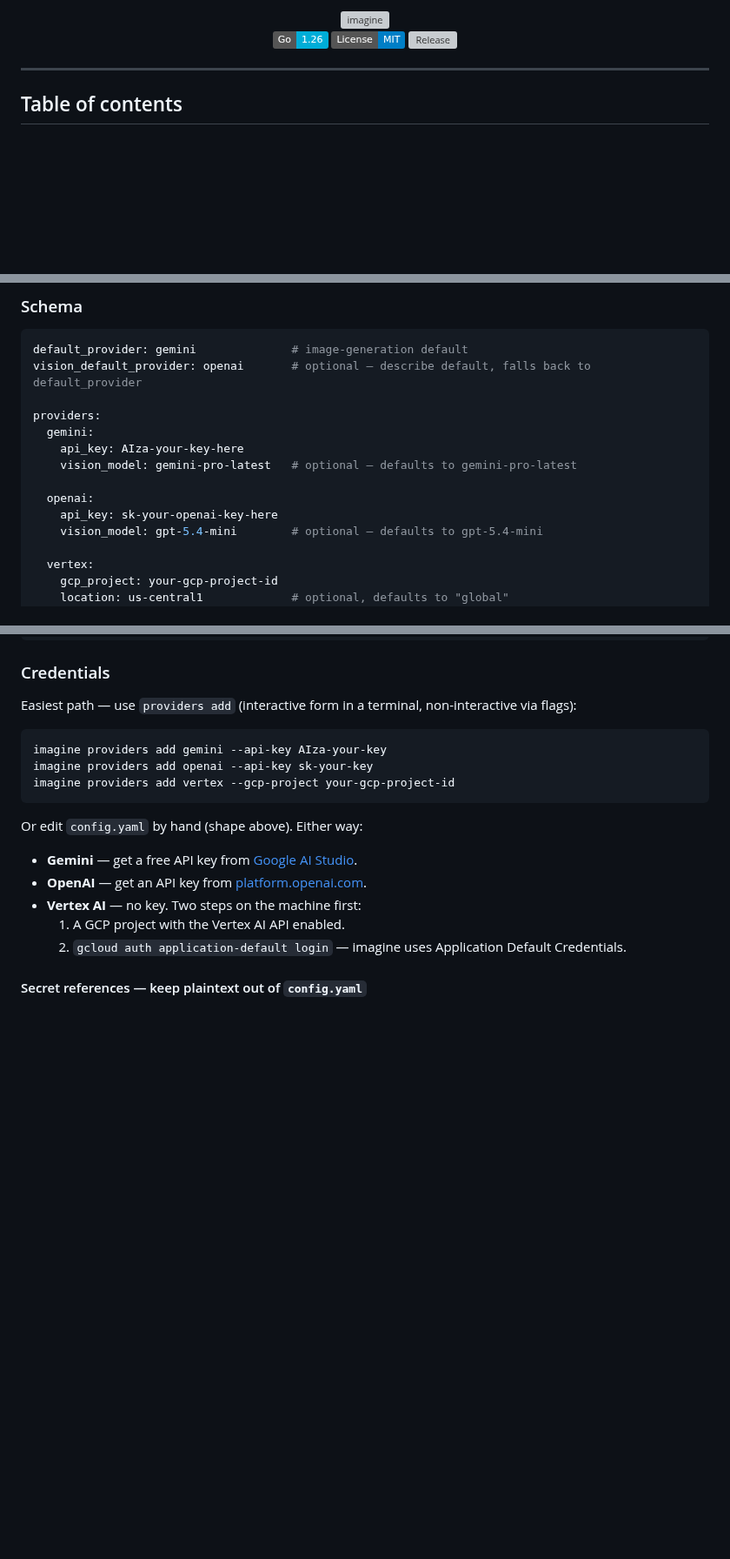
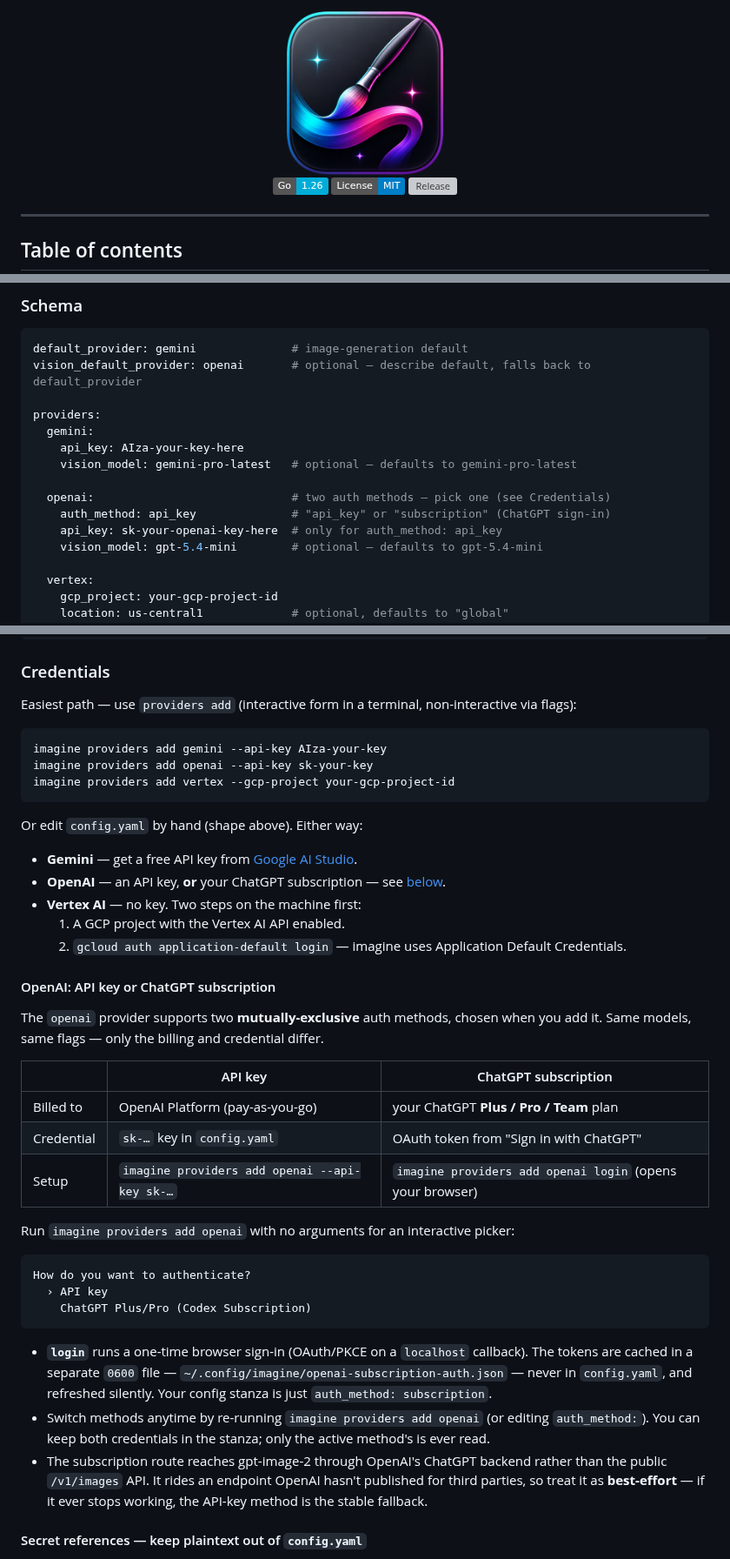
Before and after one commit to AhmedAburady/imagine-cli, a Markdown page: README.md, 3 parts joined by grey strips. Shown at 87% size. GitHub-like rendering; pictures changed too: .assets/imagine.png (added); badges without logos; blank space fills up the shorter version; grey boxes are pictures that could not be loaded.

````diff
--- a/README.md
+++ b/README.md
@@ -1,6 +1,6 @@
 <div align="center">
 
-<img src=".assets/cover.jpg" alt="imagine" />
+<img src=".assets/imagine.png" alt="imagine" width="180" />
 
 [![Go Version](https://img.shields.io/badge/Go-1.26-00ADD8?style=flat&logo=go)](https://go.dev/)
 [![License](https://img.shields.io/badge/License-MIT-blue.svg)](LICENSE)
@@ -125,8 +126,9 @@ providers:
     api_key: AIza-your-key-here
     vision_model: gemini-pro-latest   # optional — defaults to gemini-pro-latest
 
-  openai:
-    api_key: sk-your-openai-key-here
+  openai:                             # two auth methods — pick one (see Credentials)
+    auth_method: api_key              # "api_key" or "subscription" (ChatGPT sign-in)
+    api_key: sk-your-openai-key-here  # only for auth_method: api_key
     vision_model: gpt-5.4-mini        # optional — defaults to gpt-5.4-mini
 
   vertex:
@@ -174,10 +177,32 @@ imagine providers add vertex --gcp-project your-gcp-project-id
 Or edit `config.yaml` by hand (shape above). Either way:
 
 - **Gemini** — get a free API key from [Google AI Studio](https://aistudio.google.com/app/apikey).
-- **OpenAI** — get an API key from [platform.openai.com](https://platform.openai.com).
+- **OpenAI** — an API key, **or** your ChatGPT subscription — see [below](#openai-api-key-or-chatgpt-subscription).
 - **Vertex AI** — no key. Two steps on the machine first:
   1. A GCP project with the Vertex AI API enabled.
   2. `gcloud auth application-default login` — imagine uses Application Default Credentials.
+
+#### OpenAI: API key or ChatGPT subscription
+
+The `openai` provider supports two **mutually-exclusive** auth methods, chosen when you add it. Same models, same flags — only the billing and credential differ.
+
+| | API key | ChatGPT subscription |
+|---|---|---|
+| Billed to | OpenAI Platform (pay-as-you-go) | your ChatGPT **Plus / Pro / Team** plan |
+| Credential | `sk-…` key in `config.yaml` | OAuth token from "Sign in with ChatGPT" |
+| Setup | `imagine providers add openai --api-key sk-…` | `imagine providers add openai login` (opens your browser) |
+
+Run `imagine providers add openai` with no arguments for an interactive picker:
+
+```
+How do you want to authenticate?
+  › API key
+    ChatGPT Plus/Pro (Codex Subscription)
+```
+
+- **`login`** runs a one-time browser sign-in (OAuth/PKCE on a `localhost` callback). The tokens are cached in a separate `0600` file — `~/.config/imagine/openai-subscription-auth.json` — never in `config.yaml`, and refreshed silently. Your config stanza is just `auth_method: subscription`.
+- Switch methods anytime by re-running `imagine providers add openai` (or editing `auth_method:`). You can keep both credentials in the stanza; only the active method's is ever read.
+- The subscription route reaches gpt-image-2 through OpenAI's ChatGPT backend rather than the public `/v1/images` API. It rides an endpoint OpenAI hasn't published for third parties, so treat it as **best-effort** — if it ever stops working, the API-key method is the stable fallback.
 
 #### Secret references — keep plaintext out of `config.yaml`
 
````
Also changed, not shown: other parts of README.md (+8 -4 lines), skills/imagine-cli/SKILL.md (+16 -5 lines), 7 other files.
